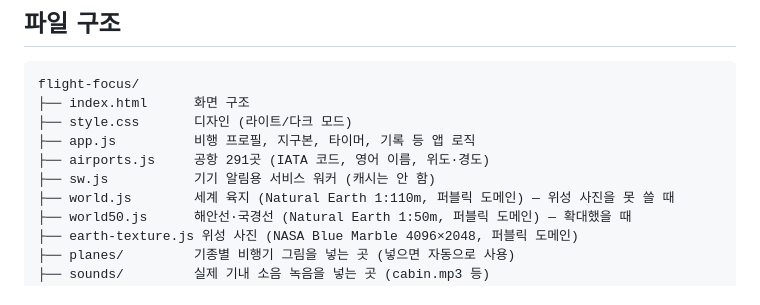
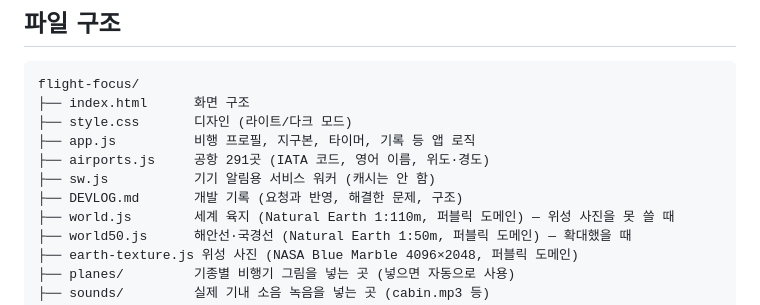
Before and after one commit to miky-hash/Codex-repository, a Markdown page: flight-focus/README.md, the part around the change. GitHub-like rendering.

Commit message:
Add a development log summarising the Focus Air work so far
Co-Authored-By: Claude Opus 5.5 <noreply@anthropic.com>
Claude-Session: https://claude.ai/code/session_01QdVXeE2KQNVhwpKs5DH2zb

```diff
--- a/flight-focus/README.md
+++ b/flight-focus/README.md
@@ -94,6 +94,7 @@ flight-focus/
 ├── app.js          비행 프로필, 지구본, 타이머, 기록 등 앱 로직
 ├── airports.js     공항 291곳 (IATA 코드, 영어 이름, 위도·경도)
 ├── sw.js           기기 알림용 서비스 워커 (캐시는 안 함)
+├── DEVLOG.md       개발 기록 (요청과 반영, 해결한 문제, 구조)
 ├── world.js        세계 육지 (Natural Earth 1:110m, 퍼블릭 도메인) — 위성 사진을 못 쓸 때
 ├── world50.js      해안선·국경선 (Natural Earth 1:50m, 퍼블릭 도메인) — 확대했을 때
 ├── earth-texture.js 위성 사진 (NASA Blue Marble 4096×2048, 퍼블릭 도메인)
```
Also changed, not shown: flight-focus/DEVLOG.md (added, +224 -0 lines).
